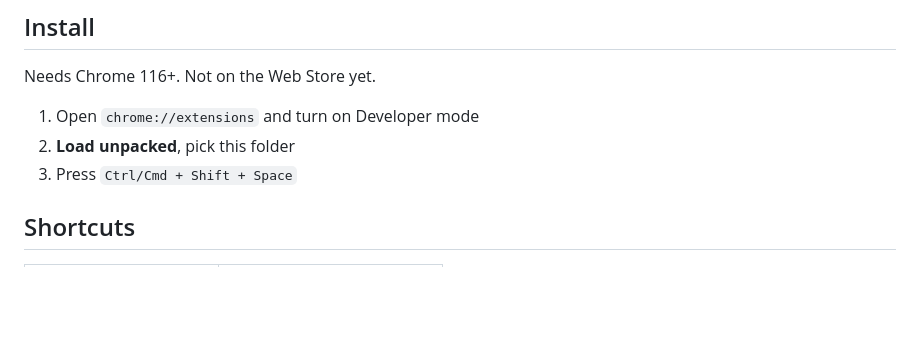
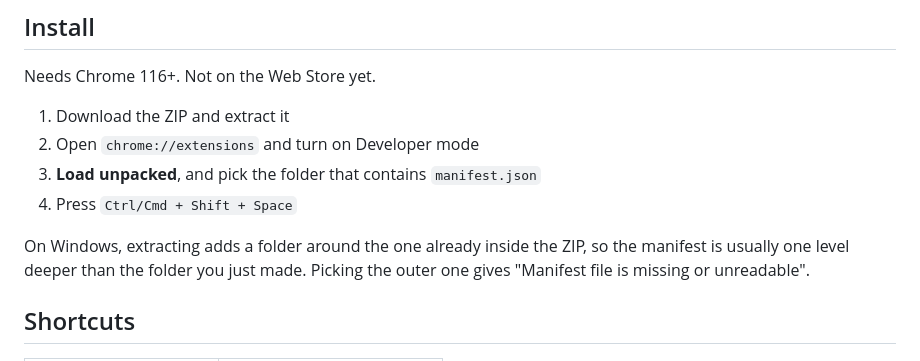
Before and after one commit to wqx808/goontek, a Markdown page: README.md, the part around the change. GitHub-like rendering; blank space fills up the shorter version.

Commit message:
Name the folder trap in the install steps
Every GitHub ZIP wraps its contents in a reponame-branch folder, and Windows
extraction adds another of the same name around it, so the manifest sits one
level deeper than the folder people pick. The error Chrome gives says the
manifest is missing, which points nowhere useful.

```diff
--- a/README.md
+++ b/README.md
@@ -9,9 +9,14 @@ No accounts, no servers, no telemetry, no build step.
 
 Needs Chrome 116+. Not on the Web Store yet.
 
-1. Open `chrome://extensions` and turn on Developer mode
-2. **Load unpacked**, pick this folder
-3. Press `Ctrl/Cmd + Shift + Space`
+1. Download the ZIP and extract it
+2. Open `chrome://extensions` and turn on Developer mode
+3. **Load unpacked**, and pick the folder that contains `manifest.json`
+4. Press `Ctrl/Cmd + Shift + Space`
+
+On Windows, extracting adds a folder around the one already inside the ZIP, so
+the manifest is usually one level deeper than the folder you just made. Picking
+the outer one gives "Manifest file is missing or unreadable".
 
 ## Shortcuts
 
```
